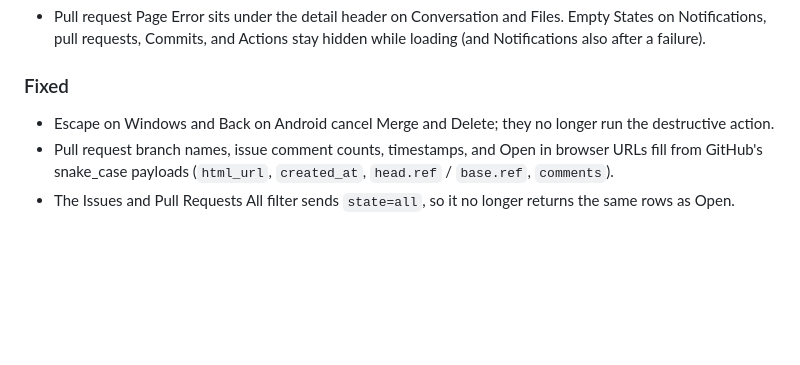
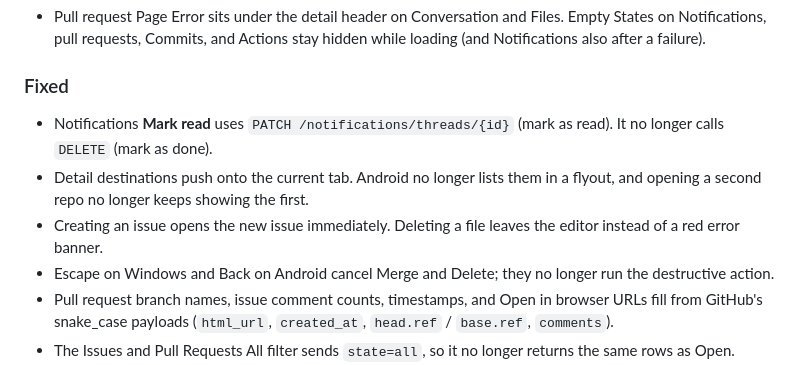
Before and after one commit to Skymly/GitPulse, a Markdown page: CHANGELOG.md, the part around the change. Rendered like a GitHub page; blank space fills up the shorter version.

Commit message:
Record MarkThreadRead as PATCH and catch up Unreleased notes. (#527)
The method table still listed DELETE (mark as done). Architecture still said sibling ShellContent after stacked routes landed.

Co-authored-by: Skymly <98217@users.noreply.github.com>
Co-authored-by: Cursor <cursoragent@cursor.com>

```diff
--- a/CHANGELOG.md
+++ b/CHANGELOG.md
@@ -101,6 +101,12 @@ Versions are derived automatically from Git tags by MinVer.
 
 ### Fixed
 
+- Notifications **Mark read** uses `PATCH /notifications/threads/{id}` (mark as
+  read). It no longer calls `DELETE` (mark as done).
+- Detail destinations push onto the current tab. Android no longer lists them
+  in a flyout, and opening a second repo no longer keeps showing the first.
+- Creating an issue opens the new issue immediately. Deleting a file leaves
+  the editor instead of a red error banner.
 - Escape on Windows and Back on Android cancel Merge and Delete; they no
   longer run the destructive action.
 - Pull request branch names, issue comment counts, timestamps, and Open in
```
Also changed, not shown: docs/design/Architecture.md (+1 -1 lines), docs/design/RestApi.md (+1 -1 lines).
